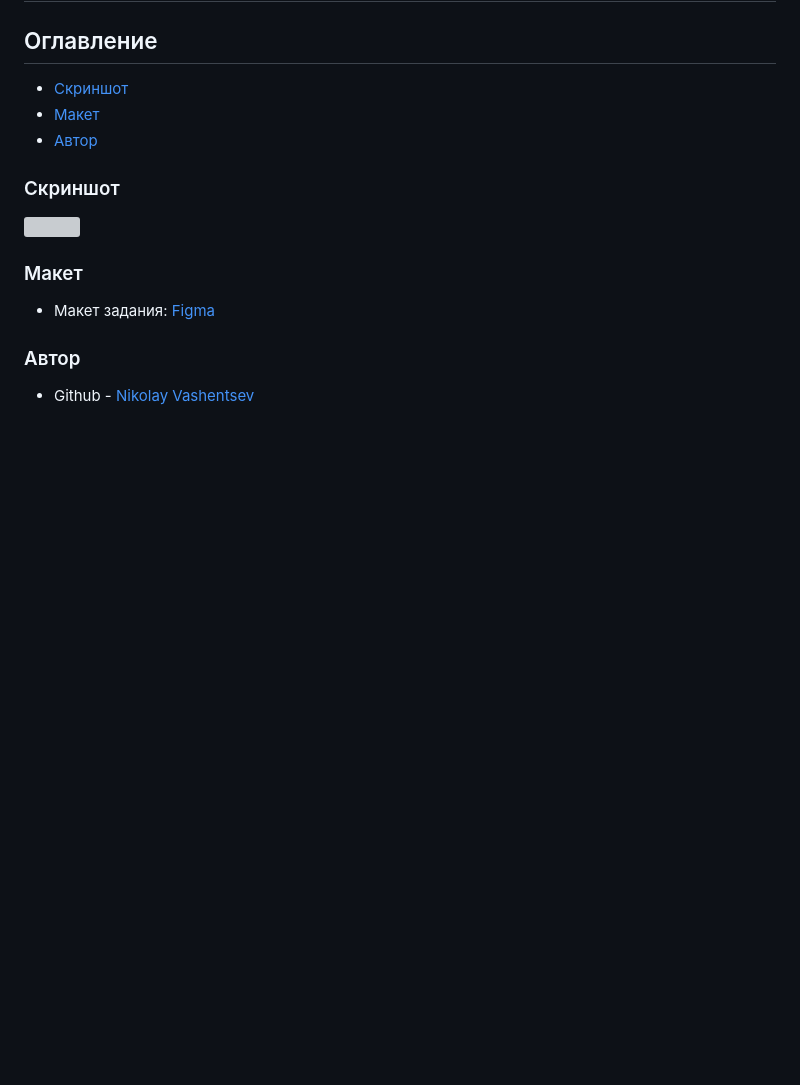
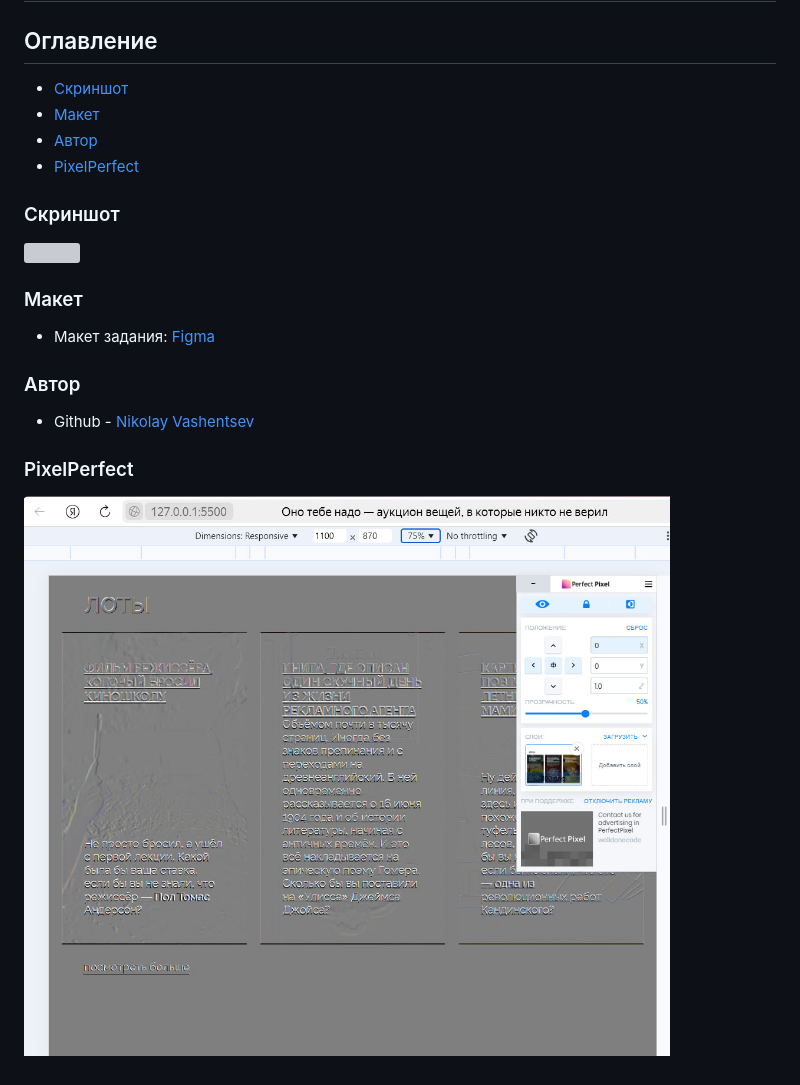
Before and after one commit to DonutsHunter/ono-tebe-nado, a Markdown page: README.md, the part around the change. Drawn GitHub-style; pictures changed too: pixelperfect.jpg (added); blank space fills up the shorter version; grey boxes are pictures that could not be loaded.

Commit message:
Отредактирован  README

```diff
--- a/README.md
+++ b/README.md
@@ -7,6 +7,7 @@ https://github.com/DonutsHunter/ono-tebe-nado
 - [Скриншот](#скриншот)
 - [Макет](#макет)
 - [Автор](#автор)
+- [PixelPerfect](#PixelPerfect)
 
 ### Скриншот
 
@@ -19,3 +20,7 @@ https://github.com/DonutsHunter/ono-tebe-nado
 ### Автор
 
 - Github - [Nikolay Vashentsev](https://github.com/DonutsHunter)
+
+### PixelPerfect
+
+![](pixelperfect.jpg)
```
